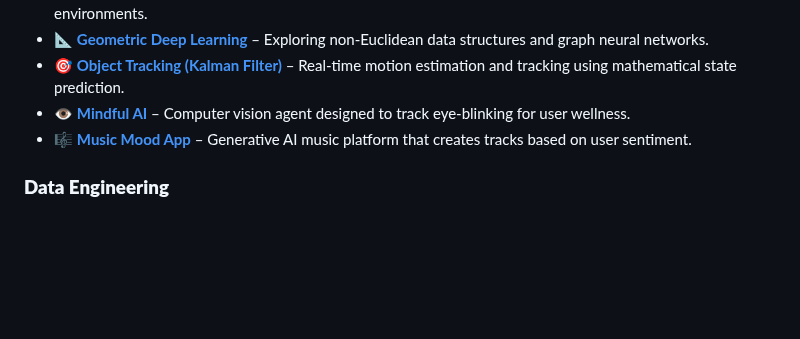
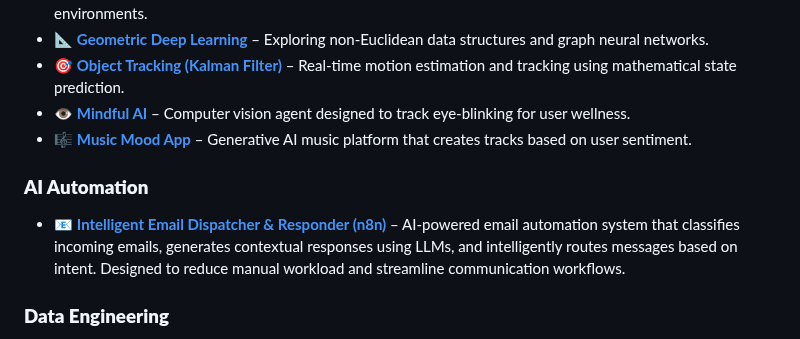
Before and after one commit to faranbutt/faranbutt, a Markdown page: README.md, the part around the change. GitHub-like rendering; blank space fills up the shorter version.

```diff
--- a/README.md
+++ b/README.md
@@ -40,6 +40,10 @@ Hi! I'm **Faran Taimoor Butt**, a Full Stack Software Engineer and Machine Learn
 * 👁️ [**Mindful AI**](https://github.com/faranbutt/Eye-blinking-classifier) – Computer vision agent designed to track eye-blinking for user wellness.
 * 🎼 [**Music Mood App**](https://github.com/faranbutt/AudioCraft) – Generative AI music platform that creates tracks based on user sentiment.
 
+### **AI Automation**
+* 📧 [**Intelligent Email Dispatcher & Responder (n8n)**](https://github.com/faranbutt/Intelligent-Email-Dispatcher-Responder) – AI-powered email automation system that classifies incoming emails, generates contextual responses using LLMs, and intelligently routes messages based on intent. Designed to reduce manual workload and streamline communication workflows.
+
+
 ### **Data Engineering**
 * 🦠 [**Pandemix Pipeline**](https://github.com/faranbutt/Data-Engineering-Capstone-Project) –Complete Covid 19 Data Engineering Pipeline.
 * 🚕 [**TaxiFlow Data Pipeline**](https://github.com/faranbutt/Data-Engineering-Project-1) – Scalable taxi data ingestion pipeline to AWS S3 using MageAI, Terraform, and automated workflows.
```
